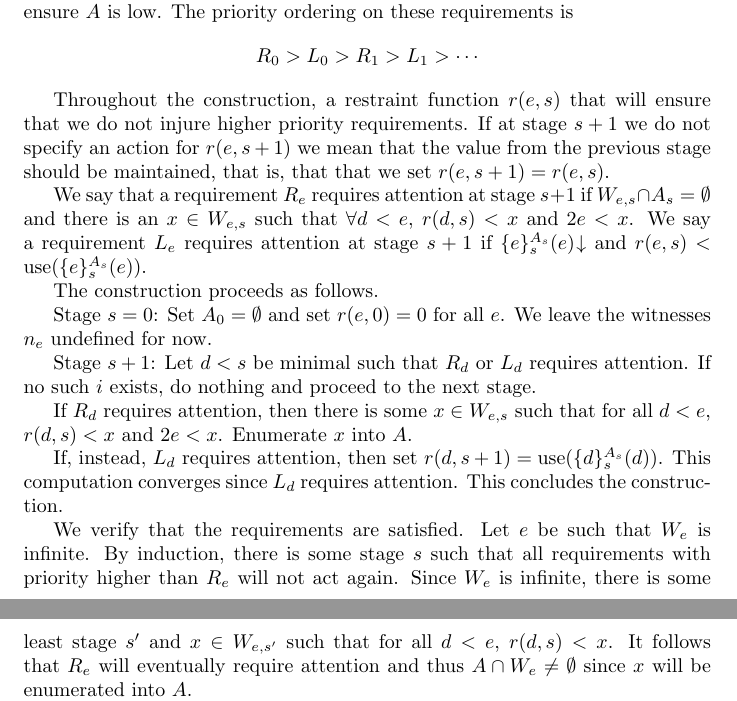
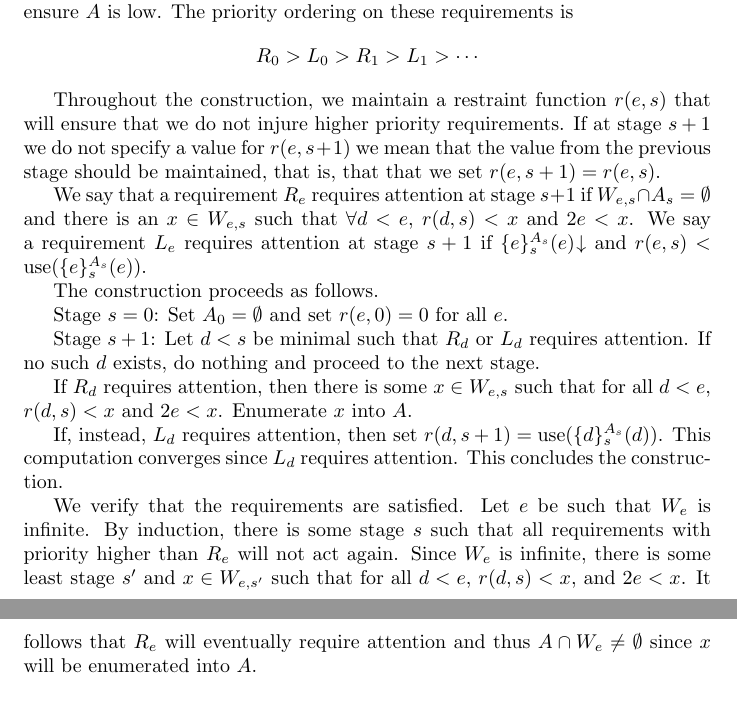
Before and after one commit to jesyspa/mm-coth-f20, a LaTeX document (week14/solution.tex): two parts of pages 1 and 2 of 2, joined at a grey line, cut so that both start at the same text. Compiled offline with pdfLaTeX.

Commit message:
Updated solution

```diff
--- a/week14/solution.tex
+++ b/week14/solution.tex
@@ -49,9 +49,9 @@
       R_0 > L_0 > R_1 > L_1 > \cdots
     \]
 
-    Throughout the construction, a restraint function $r(e, s)$ that will ensure that we do not injure higher priority
-    requirements.  If at stage $s+1$ we do not specify an action for $r(e, s+1)$ we mean that the value from the
-    previous stage should be maintained, that is, that that we set $r(e, s+1) = r(e,s)$.
+    Throughout the construction, we maintain a restraint function $r(e, s)$ that will ensure that we do not injure
+    higher priority requirements.  If at stage $s+1$ we do not specify a value for $r(e, s+1)$ we mean that the value
+    from the previous stage should be maintained, that is, that that we set $r(e, s+1) = r(e,s)$.
 
     We say that a requirement $R_e$ requires attention at stage $s+1$ if $W_{e,s} \cap A_s = \emptyset$ and there is an
     $x \in W_{e,s}$ such that $\forall d < e$, $r(d, s) < x$ and $2e < x$.  We say a requirement $L_e$ requires
@@ -59,10 +59,9 @@
 
     The construction proceeds as follows.
 
-    Stage $s = 0$: Set $A_0 = \emptyset$ and set $r(e, 0) = 0$ for all $e$.  We leave the witnesses $n_e$ undefined for
-    now.
+    Stage $s = 0$: Set $A_0 = \emptyset$ and set $r(e, 0) = 0$ for all $e$.
 
-    Stage $s+1$: Let $d < s$ be minimal such that $R_d$ or $L_d$ requires attention.  If no such $i$ exists, do nothing
+    Stage $s+1$: Let $d < s$ be minimal such that $R_d$ or $L_d$ requires attention.  If no such $d$ exists, do nothing
     and proceed to the next stage.
 
     If $R_d$ requires attention, then there is some $x \in W_{e,s}$ such that for all $d < e$, $r(d, s) < x$ and $2e <
@@ -73,8 +72,9 @@
 
     We verify that the requirements are satisfied.  Let $e$ be such that $W_e$ is infinite.  By induction, there is some
     stage $s$ such that all requirements with priority higher than $R_e$ will not act again.  Since $W_e$ is infinite,
-    there is some least stage $s'$ and $x \in W_{e,s'}$ such that for all $d < e$, $r(d, s) < x$.  It follows that $R_e$
-    will eventually require attention and thus $A \cap W_e \neq \emptyset$ since $x$ will be enumerated into $A$.
+    there is some least stage $s'$ and $x \in W_{e,s'}$ such that for all $d < e$, $r(d, s) < x$, and $2e < x$.  It
+    follows that $R_e$ will eventually require attention and thus $A \cap W_e \neq \emptyset$ since $x$ will be
+    enumerated into $A$.
 
     Now let $e$ be such that $\exists^\infty s.\, \set{e}^{A_s}_s(e)\terminates$.  Again, by induction let $s$ be a
     stage such that all higher priority requirements than $L_e$ will not act after $s$.  At some stage $s' > s$,
```
